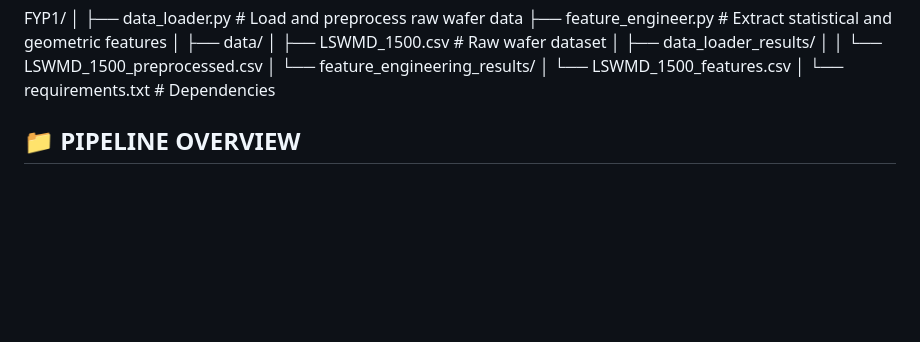
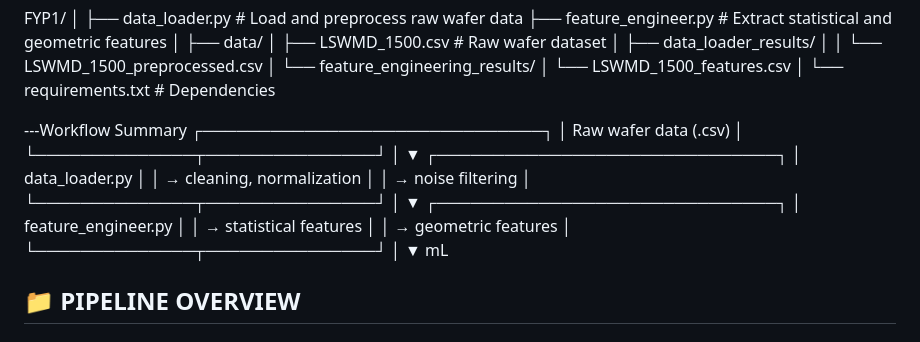
Before and after one commit to mohamadfirdaussz/Wafer-defect-classificassion-using-machine-learning-project, a Markdown page: README.md, the part around the change. GitHub-like rendering; blank space fills up the shorter version.

Commit message:
Initial commit

```diff
--- a/README.md
+++ b/README.md
@@ -26,6 +26,29 @@ FYP1/
 │ └── LSWMD_1500_features.csv
 │
 └── requirements.txt # Dependencies
+
+---Workflow Summary
+┌──────────────────────────────┐
+│   Raw wafer data (.csv)      │
+└──────────────┬───────────────┘
+│
+▼
+┌──────────────────────────────┐
+│   data_loader.py             │
+│   → cleaning, normalization  │
+│   → noise filtering          │
+└──────────────┬───────────────┘
+│
+▼
+┌──────────────────────────────┐
+│   feature_engineer.py        │
+│   → statistical features     │
+│   → geometric features       │
+└──────────────┬───────────────┘
+│
+▼
+mL
+
 
 
 ## 📁 PIPELINE OVERVIEW
```
